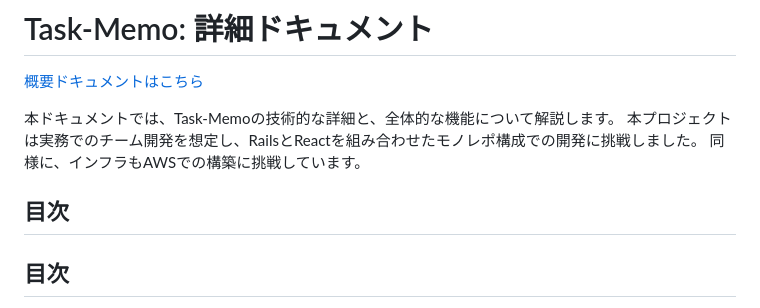
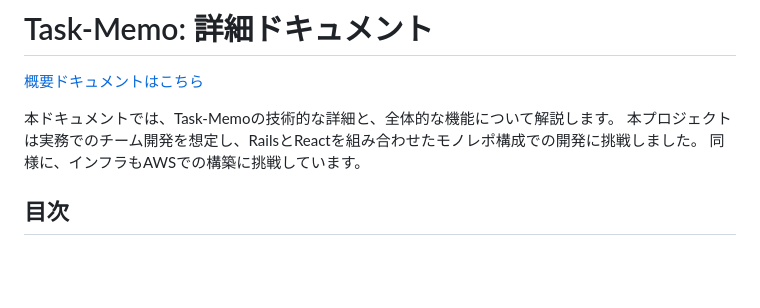
Before and after one commit to kumazaki-y/Task-Memo, a Markdown page: docs/DETAILS.md, the part around the change. GitHub-like rendering; blank space fills up the shorter version.

```diff
--- a/docs/DETAILS.md
+++ b/docs/DETAILS.md
@@ -4,8 +4,6 @@
 本ドキュメントでは、Task-Memoの技術的な詳細と、全体的な機能について解説します。
 本プロジェクトは実務でのチーム開発を想定し、RailsとReactを組み合わせたモノレポ構成での開発に挑戦しました。
 同様に、インフラもAWSでの構築に挑戦しています。
-
-## 目次
 
 ## 目次
 - [機能一覧](#機能一覧)
```
